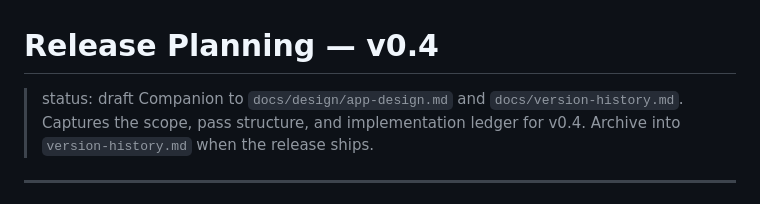
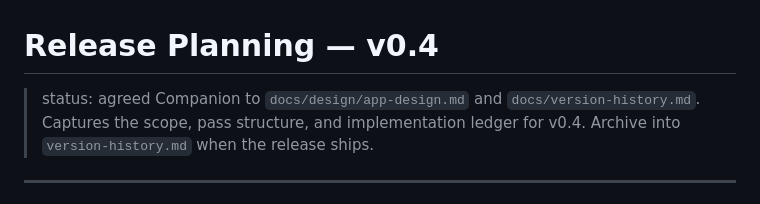
Before and after one commit to rhohn94/warden, a Markdown page: docs/release-planning-v0.4.md, the part around the change. Rendered like a GitHub page.

Commit message:
docs(release-v0.4): mark release plan as agreed

```diff
--- a/docs/release-planning-v0.4.md
+++ b/docs/release-planning-v0.4.md
@@ -1,6 +1,6 @@
 # Release Planning — v0.4
 
-> status: draft
+> status: agreed
 > Companion to `docs/design/app-design.md` and `docs/version-history.md`. Captures
 > the scope, pass structure, and implementation ledger for v0.4.
 > Archive into `version-history.md` when the release ships.
```
